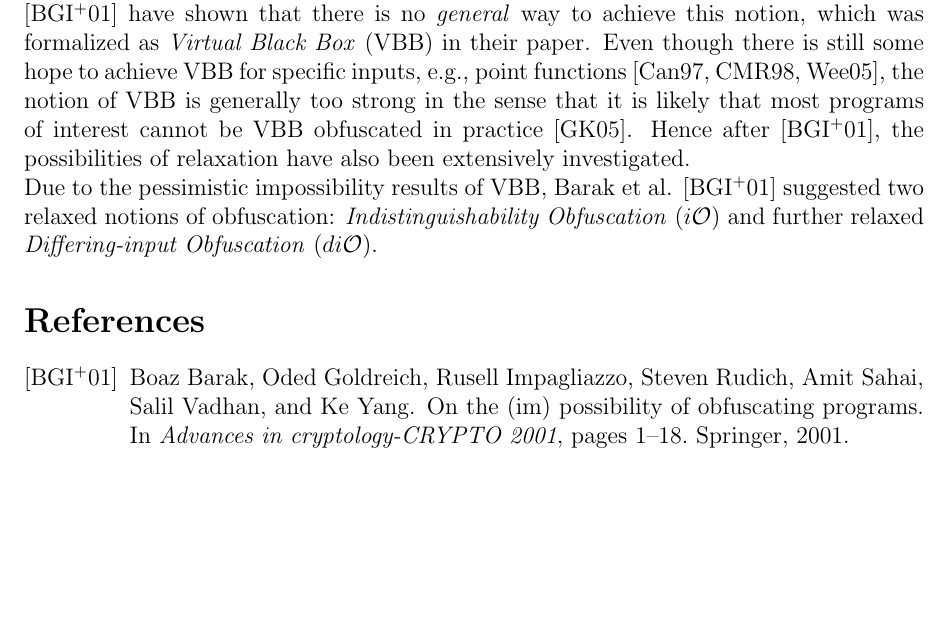
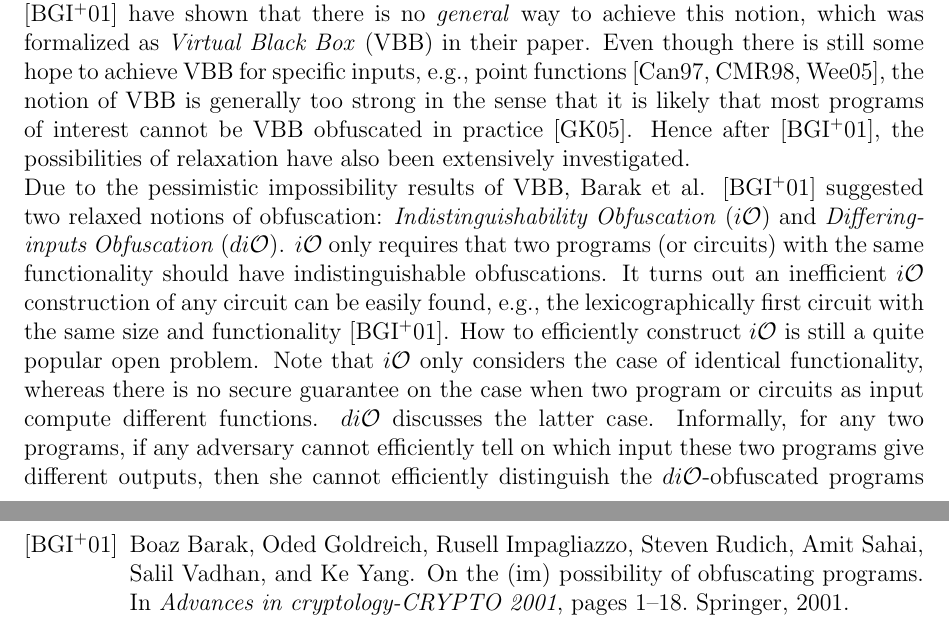
Before and after one commit to shiyujiucsb/cs290g, a LaTeX document (obfs.tex): part of page 1 of 2 before the commit and two parts of pages 1 and 2 of 2 after it, the two joined at a grey line, cut so that both start at the same text, the shorter picture padded with empty space. Compiled offline with pdfLaTeX.

Commit message:
update obfs

```diff
--- a/obfs.tex
+++ b/obfs.tex
@@ -67,8 +67,9 @@ $\underleftarrow{\quad #1 \quad}$ }
 
 \newcommand{\tab}{\hspace{0.3in}}
 
-\newcommand{\io}{$i\mathcal{O}$}
-\newcommand{\dio}{$di\mathcal{O}$}
+\newcommand{\io}{i\mathcal{O}}
+\newcommand{\dio}{di\mathcal{O}}
+\newcommand{\bpo}{bp\mathcal{O}}
 %%%%%%%%%%%%%%%%%%%%%%%%%%%%
 % Theorems & Definitions
 
@@ -107,7 +108,9 @@ $\underleftarrow{\quad #1 \quad}$ }
 \section{Introduction}
 Cryptographic obfuscation has received extensive attention from the research community this century. Informally, obfuscation is a family of algorithms (or obfuscators) that can transform the input (e.g., programs or circuits) to some ``unintelligible'' form, while the functionality of the input is preserved. For example, a good obfuscator is like a compiler, which takes a program written in source code as input, and outputs quite unreadable binary code. Ideally, the binary code should not reflect any information about the source code except the functionality, i.e., input-output behavior. Given only the binary code, any adversary cannot learn any information except that can be learned by observing the inputs and outputs of the program, i.e., observing the black box of the program. This ideal and natural notion can completely defeat any attempts to reveal the source code given the obfuscated code. Such attempts include software reverse engineering. Hence it would be a great news if this notion could be achieved. Unfortunately, Barak et al. \cite{barak2001possibility} have shown that there is no \emph{general} way to achieve this notion, which was formalized as \emph{Virtual Black Box} (VBB) in their paper. Even though there is still some hope to achieve VBB for specific inputs, e.g., point functions \cite{canetti1997towards, canetti1998perfectly, wee2005obfuscating}, the notion of VBB is generally too strong in the sense that it is likely that most programs of interest cannot be VBB obfuscated in practice \cite{goldwasser2005impossibility}. Hence after \cite{barak2001possibility}, the possibilities of relaxation have also been extensively investigated.
 
-Due to the pessimistic impossibility results of VBB, Barak et al. \cite{barak2001possibility} suggested two relaxed notions of obfuscation: \emph{Indistinguishability Obfuscation} (\io) and further relaxed \emph{Differing-input Obfuscation} (\dio).
+Due to the pessimistic impossibility results of VBB, Barak et al. \cite{barak2001possibility} suggested two relaxed notions of obfuscation: \emph{Indistinguishability Obfuscation} ($\io$) and \emph{Differing-inputs Obfuscation} ($\dio$). $\io$ only requires that two programs (or circuits) with the same functionality should have indistinguishable obfuscations. It turns out an inefficient $\io$ construction of any circuit can be easily found, e.g., the lexicographically first circuit with the same size and functionality \cite{barak2001possibility}. How to efficiently construct $\io$ is still a quite popular open problem. Note that $\io$ only considers the case of identical functionality, whereas there is no secure guarantee on the case when two program or circuits as input compute different functions. $\dio$ discusses the latter case. Informally, for any two programs, if any adversary cannot efficiently tell on which input these two programs give different outputs, then she cannot efficiently distinguish the $\dio$-obfuscated programs of them, either. Clearly if these two programs have the same functionality, then any adversary cannot find such an input, and thus cannot distinguish the $\dio$ obfuscations. Hence $\dio$ implies $\io$. How to construct $\dio$ is also very interesting.
+
+From strong to weak notions, now we have $\mathrm{VBB} > di\mathcal{O} > i\mathcal{O}$. We already know many negative results on VBB \cite{barak2001possibility,goldwasser2005impossibility,bitansky2014impossibility}, and many positive results on $\io$, e.g., many constructions \cite{garg2013candidate,pass2014,gentry2015,bitansky2015,koppula2015}. An interesting question naturally arises: where is the boundary between these negative and positive results? Can we formalize the boundary if it exists? To answer this question, Goldwasser and Rothblum \cite{goldwasser2007best} give another important notion: \emph{best-possible Obfuscation} ($\bpo$), which is like a boundary notion between VBB and $\io$.
 \bibliographystyle{alpha}
 \bibliography{obfs}
 
```
